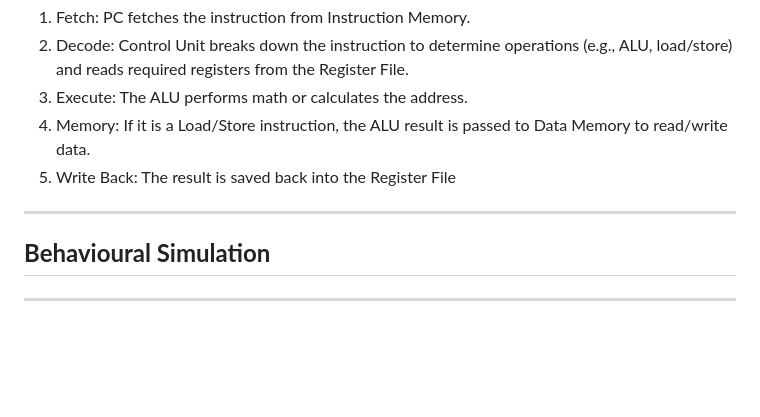
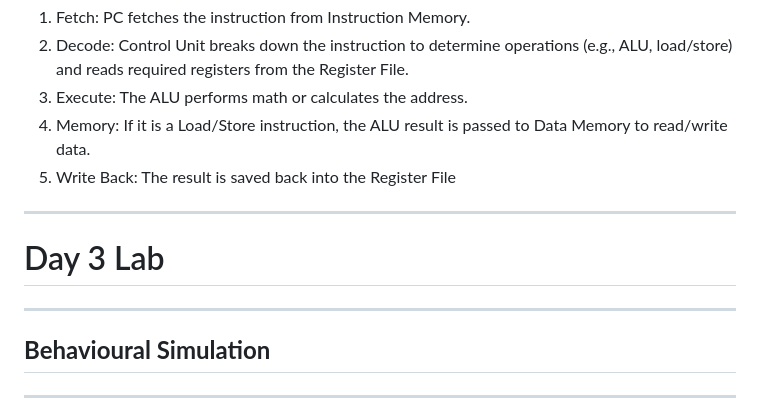
Before and after one commit to Priy-Priyesh16/VSD_FPGA_labs, a Markdown page: README.md, the part around the change. GitHub-like rendering; blank space fills up the shorter version.

```diff
--- a/README.md
+++ b/README.md
@@ -255,6 +255,8 @@ The execution on a RISC-V core happens in the following sequence:
    4. Memory: If it is a Load/Store instruction, the ALU result is passed to Data Memory to read/write data.
    5. Write Back: The result is saved back into the Register File
 ----
+# Day 3 Lab
+----
 ## **Behavioural Simulation**
 ----
 After runnging the code in vivado's behavioural simulation this wave form was generated. which shows that the output generated is 45 (sum of first 9 numbers)
```
